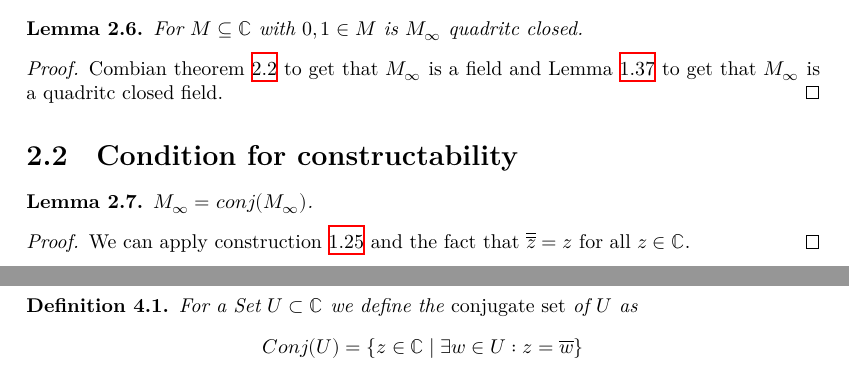
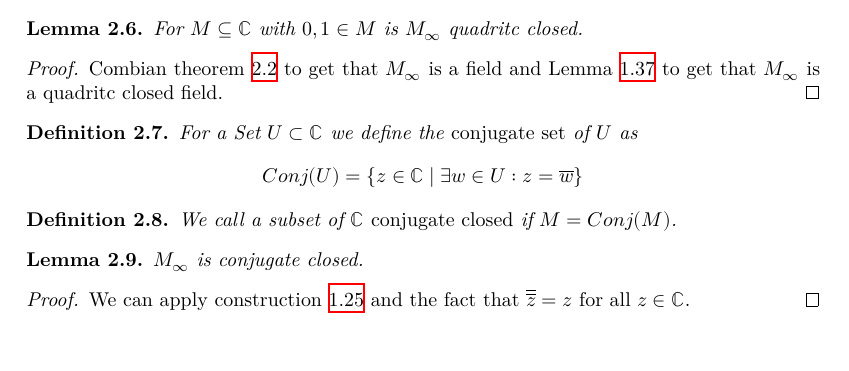
Before and after one commit to Louis-Le-Grand/Formalisation-of-constructable-numbers, a LaTeX thesis (blueprint/src/print.tex, which reads blueprint/src/chapter/ch02fieldofconstnum.tex, blueprint/src/chapter/chtopbestiary.tex): two parts of pages 14 and 18 of 22 before the commit and part of page 14 of 22 after it, the two joined at a grey line, cut so that both start at the same text. Compiled offline with XeLaTeX.

Commit message:
ConjClosed

```diff
--- a/blueprint/src/chapter/ch02fieldofconstnum.tex
+++ b/blueprint/src/chapter/ch02fieldofconstnum.tex
@@ -90,10 +90,29 @@
     Combian theorem \ref{cor:MField_field} to get that $M_{\infty}$ is a field and Lemma \ref{cor:root_M_inf} to get that $M_{\infty}$ is a quadritc closed field.
 \end{proof}
 
-\section{Condition for constructability}
+\begin{definition}
+    \label{def:conjugate_set}
+    \leanok
+    \lean{Conj_Set}
+    For a Set $U \subset \mathbb{C}$ we define the \emph{conjugate set} of $U$ as
+    \begin{equation*}
+        Conj(U) = \{z\in \mathbb{C} \mid \exists w\in U: z = \overline{w}\}
+    \end{equation*}
+\end{definition}
+
+\begin{definition}
+    \label{def:conj_closed}
+    \leanok
+    \lean{ConjClosed}
+    We call a subset of $\C$ \emph{conjugate closed} if $M= Conj(M)$.
+\end{definition}
 
 \begin{lemma}
-    $M_{\infty} = conj(M_{\infty})$.
+    \label{lem:conj_MField}
+    \leanok
+    \lean{MField_conj}
+    $M_{\infty}$ is conjugate closed.
 \end{lemma}
 \begin{proof}
     We can apply construction \ref{lem:construction_conj} and the fact that $\overline{\overline z} = z$ for all $z \in\mathbb{C}$.
+\end{proof}
--- a/blueprint/src/chapter/chtopbestiary.tex
+++ b/blueprint/src/chapter/chtopbestiary.tex
@@ -8,13 +8,6 @@ In this (temporary, unorganised) appendix I list a whole host of definitions and
 
 
 
-\begin{definition}
-    \label{def:conjugate_set}
-    For a Set $U \subset \mathbb{C}$ we define the \emph{conjugate set} of $U$ as
-    \begin{equation*}
-        Conj(U) = \{z\in \mathbb{C} \mid \exists w\in U: z = \overline{w}\}
-    \end{equation*}
-\end{definition}
 
 %3.14
 \begin{lemma}
```
Also changed, not shown: blueprint/src/chapter/ch02fieldofconstnum.tex (35 more changed lines), 1 other file.
